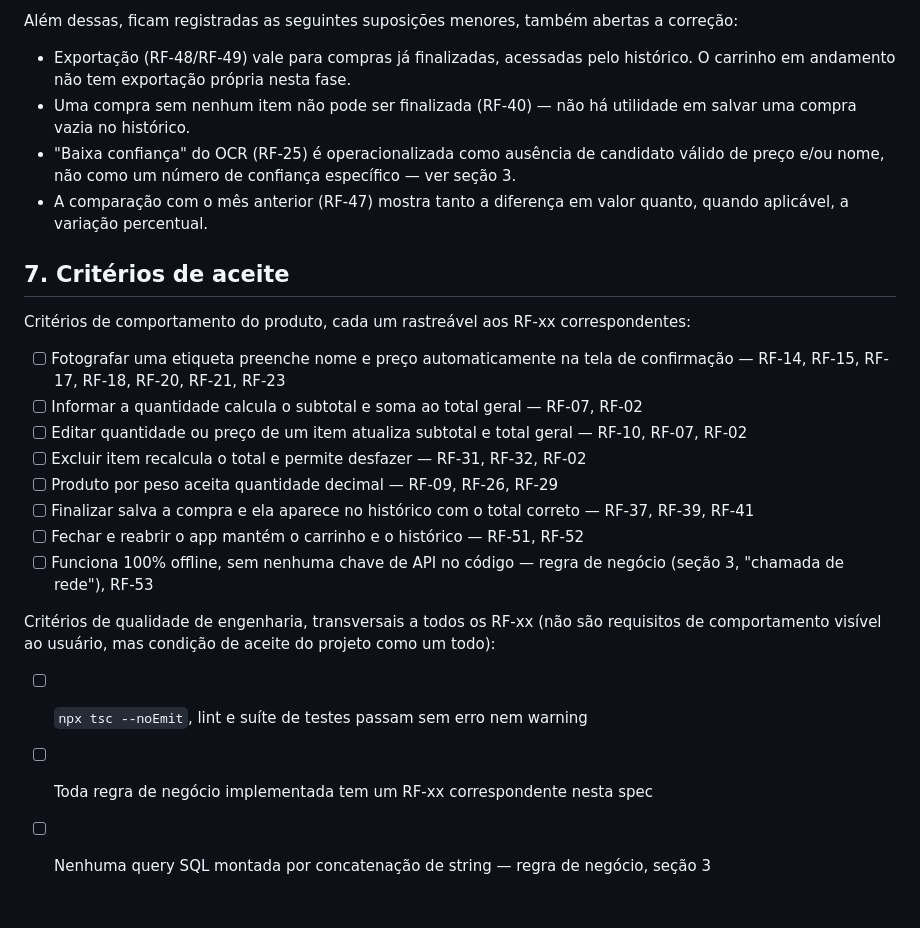
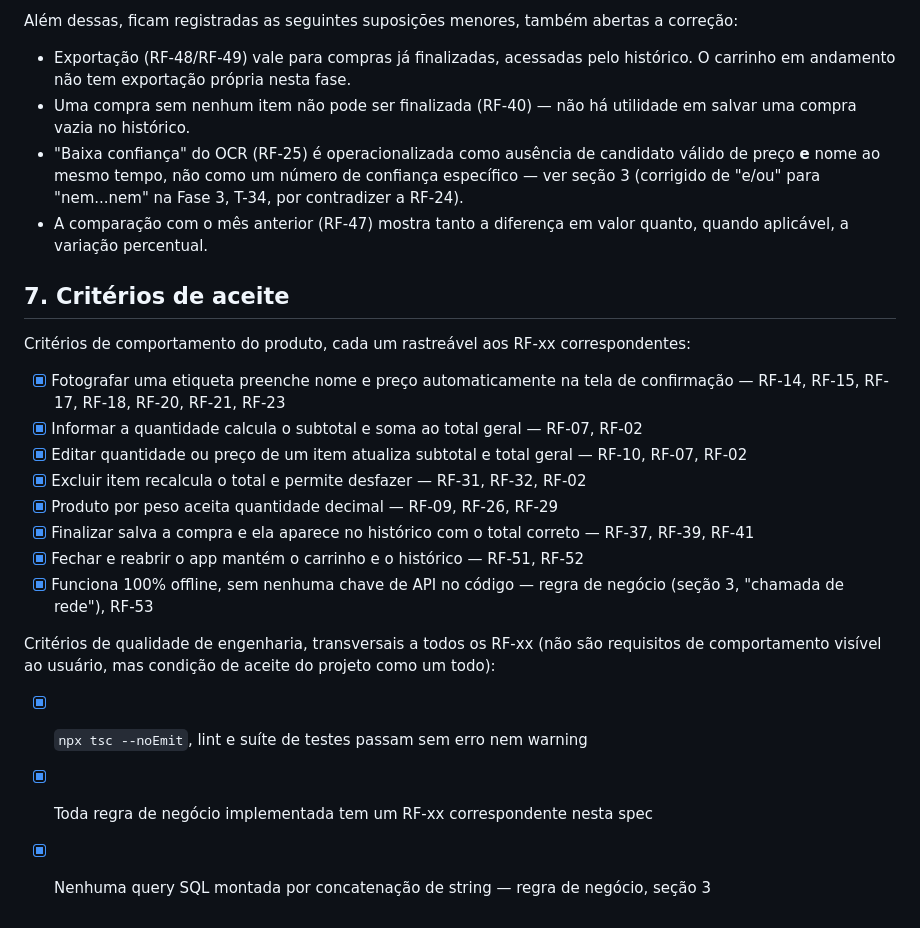
Before and after one commit to BryanWalace/CalculadoraMarket, a Markdown page: docs/spec.md, the part around the change. Rendered like a GitHub page.

Commit message:
docs: fechar critérios de aceite da spec e corrigir suposição desatualizada
Todos os critérios de aceite da Fase 1 (seção 7) marcados como
cumpridos: as 65 tarefas de docs/tasks.md estão implementadas e
verificadas (tsc/lint/testes limpos, sem SQL concatenado).

Corrige também uma inconsistência esquecida na seção 6: a suposição
sobre "baixa confiança" do OCR ainda dizia "preço e/ou nome" (a
contradição com a RF-24 que foi corrigida na seção 3 durante a T-34),
alinhando as duas seções para "nem preço nem nome".

Co-Authored-By: Claude Sonnet 5 <noreply@anthropic.com>

```diff
--- a/docs/spec.md
+++ b/docs/spec.md
@@ -162,24 +162,24 @@ Além dessas, ficam registradas as seguintes suposições menores, também abert
 
 - Exportação (RF-48/RF-49) vale para compras já finalizadas, acessadas pelo histórico. O carrinho em andamento não tem exportação própria nesta fase.
 - Uma compra sem nenhum item não pode ser finalizada (RF-40) — não há utilidade em salvar uma compra vazia no histórico.
-- "Baixa confiança" do OCR (RF-25) é operacionalizada como ausência de candidato válido de preço e/ou nome, não como um número de confiança específico — ver seção 3.
+- "Baixa confiança" do OCR (RF-25) é operacionalizada como ausência de candidato válido de preço **e** nome ao mesmo tempo, não como um número de confiança específico — ver seção 3 (corrigido de "e/ou" para "nem...nem" na Fase 3, T-34, por contradizer a RF-24).
 - A comparação com o mês anterior (RF-47) mostra tanto a diferença em valor quanto, quando aplicável, a variação percentual.
 
 ## 7. Critérios de aceite
 
 Critérios de comportamento do produto, cada um rastreável aos RF-xx correspondentes:
 
-- [ ] Fotografar uma etiqueta preenche nome e preço automaticamente na tela de confirmação — RF-14, RF-15, RF-17, RF-18, RF-20, RF-21, RF-23
-- [ ] Informar a quantidade calcula o subtotal e soma ao total geral — RF-07, RF-02
-- [ ] Editar quantidade ou preço de um item atualiza subtotal e total geral — RF-10, RF-07, RF-02
-- [ ] Excluir item recalcula o total e permite desfazer — RF-31, RF-32, RF-02
-- [ ] Produto por peso aceita quantidade decimal — RF-09, RF-26, RF-29
-- [ ] Finalizar salva a compra e ela aparece no histórico com o total correto — RF-37, RF-39, RF-41
-- [ ] Fechar e reabrir o app mantém o carrinho e o histórico — RF-51, RF-52
-- [ ] Funciona 100% offline, sem nenhuma chave de API no código — regra de negócio (seção 3, "chamada de rede"), RF-53
+- [x] Fotografar uma etiqueta preenche nome e preço automaticamente na tela de confirmação — RF-14, RF-15, RF-17, RF-18, RF-20, RF-21, RF-23
+- [x] Informar a quantidade calcula o subtotal e soma ao total geral — RF-07, RF-02
+- [x] Editar quantidade ou preço de um item atualiza subtotal e total geral — RF-10, RF-07, RF-02
+- [x] Excluir item recalcula o total e permite desfazer — RF-31, RF-32, RF-02
+- [x] Produto por peso aceita quantidade decimal — RF-09, RF-26, RF-29
+- [x] Finalizar salva a compra e ela aparece no histórico com o total correto — RF-37, RF-39, RF-41
+- [x] Fechar e reabrir o app mantém o carrinho e o histórico — RF-51, RF-52
+- [x] Funciona 100% offline, sem nenhuma chave de API no código — regra de negócio (seção 3, "chamada de rede"), RF-53
 
 Critérios de qualidade de engenharia, transversais a todos os RF-xx (não são requisitos de comportamento visível ao usuário, mas condição de aceite do projeto como um todo):
 
-- [ ] `npx tsc --noEmit`, lint e suíte de testes passam sem erro nem warning
-- [ ] Toda regra de negócio implementada tem um RF-xx correspondente nesta spec
-- [ ] Nenhuma query SQL montada por concatenação de string — regra de negócio, seção 3
+- [x] `npx tsc --noEmit`, lint e suíte de testes passam sem erro nem warning
+- [x] Toda regra de negócio implementada tem um RF-xx correspondente nesta spec
+- [x] Nenhuma query SQL montada por concatenação de string — regra de negócio, seção 3
```
